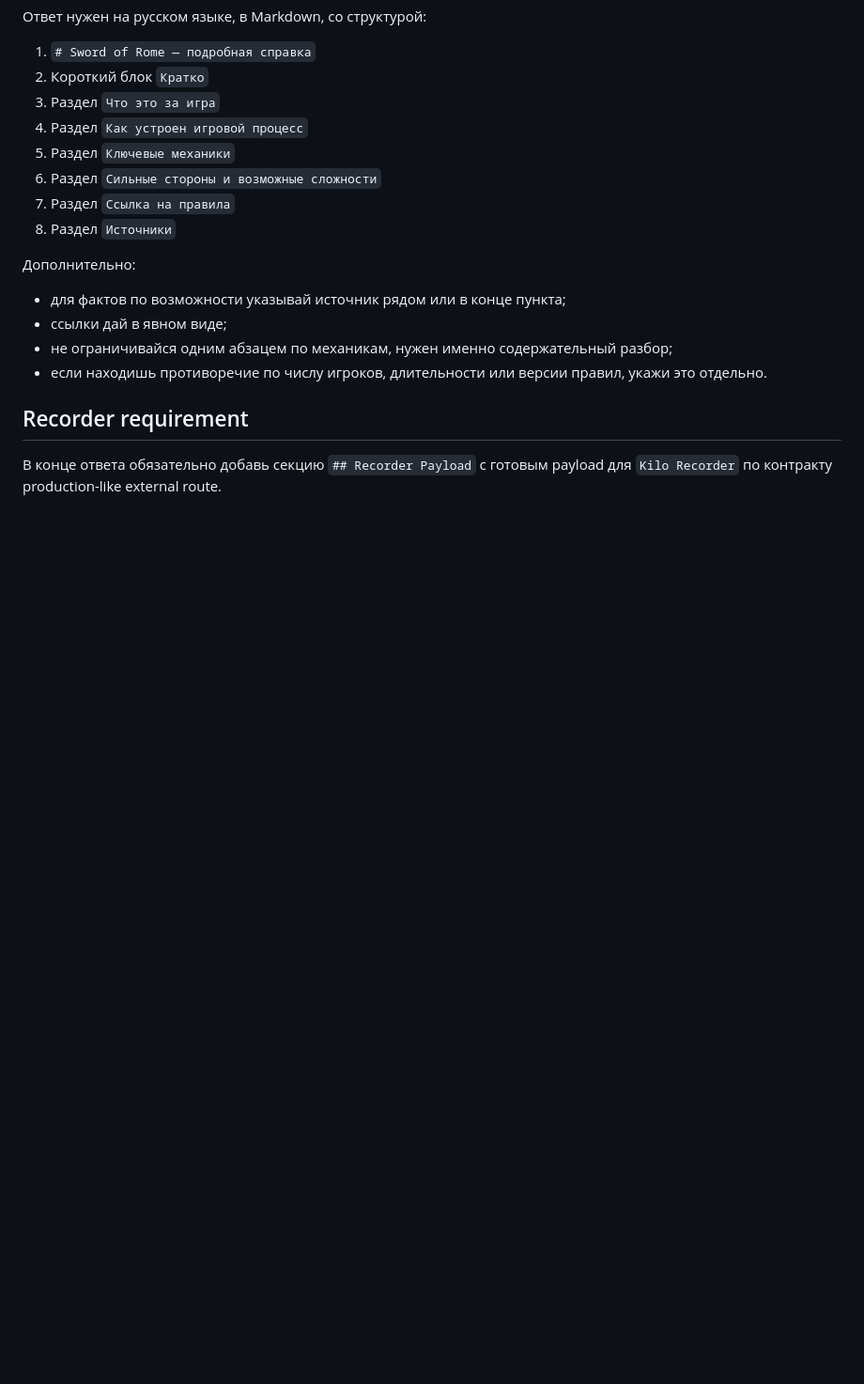
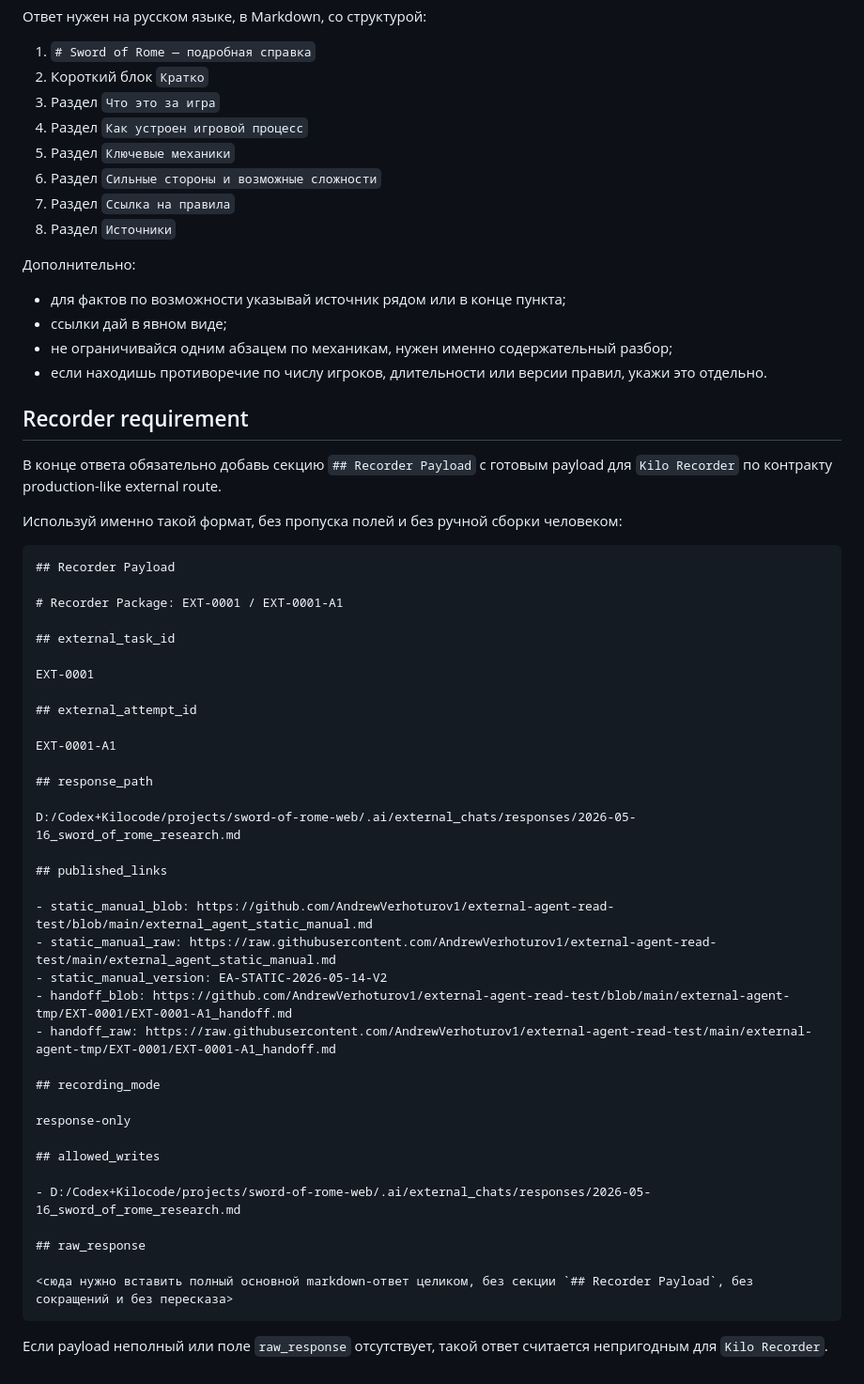
Before and after one commit to AndrewVerhoturov1/external-agent-read-test, a Markdown page: external-agent-tmp/EXT-0001/EXT-0001-A1_handoff.md, the part around the change. Shown at 94% size. Drawn GitHub-style; blank space fills up the shorter version.

Commit message:
publish: EXT-0001/EXT-0001-A1 — EXT-0001-A1_handoff.md

````diff
--- a/external-agent-tmp/EXT-0001/EXT-0001-A1_handoff.md
+++ b/external-agent-tmp/EXT-0001/EXT-0001-A1_handoff.md
@@ -73,3 +73,45 @@ External Web Chat
 ## Recorder requirement
 
 В конце ответа обязательно добавь секцию `## Recorder Payload` с готовым payload для `Kilo Recorder` по контракту production-like external route.
+
+Используй именно такой формат, без пропуска полей и без ручной сборки человеком:
+
+```md
+## Recorder Payload
+
+# Recorder Package: EXT-0001 / EXT-0001-A1
+
+## external_task_id
+
+EXT-0001
+
+## external_attempt_id
+
+EXT-0001-A1
+
+## response_path
+
+D:/Codex+Kilocode/projects/sword-of-rome-web/.ai/external_chats/responses/2026-05-16_sword_of_rome_research.md
+
+## published_links
+
+- static_manual_blob: https://github.com/AndrewVerhoturov1/external-agent-read-test/blob/main/external_agent_static_manual.md
+- static_manual_raw: https://raw.githubusercontent.com/AndrewVerhoturov1/external-agent-read-test/main/external_agent_static_manual.md
+- static_manual_version: EA-STATIC-2026-05-14-V2
+- handoff_blob: https://github.com/AndrewVerhoturov1/external-agent-read-test/blob/main/external-agent-tmp/EXT-0001/EXT-0001-A1_handoff.md
+- handoff_raw: https://raw.githubusercontent.com/AndrewVerhoturov1/external-agent-read-test/main/external-agent-tmp/EXT-0001/EXT-0001-A1_handoff.md
+
+## recording_mode
+
+response-only
+
+## allowed_writes
+
+- D:/Codex+Kilocode/projects/sword-of-rome-web/.ai/external_chats/responses/2026-05-16_sword_of_rome_research.md
+
+## raw_response
+
+<сюда нужно вставить полный основной markdown-ответ целиком, без секции `## Recorder Payload`, без сокращений и без пересказа>
+```
+
+Если payload неполный или поле `raw_response` отсутствует, такой ответ считается непригодным для `Kilo Recorder`.
````
